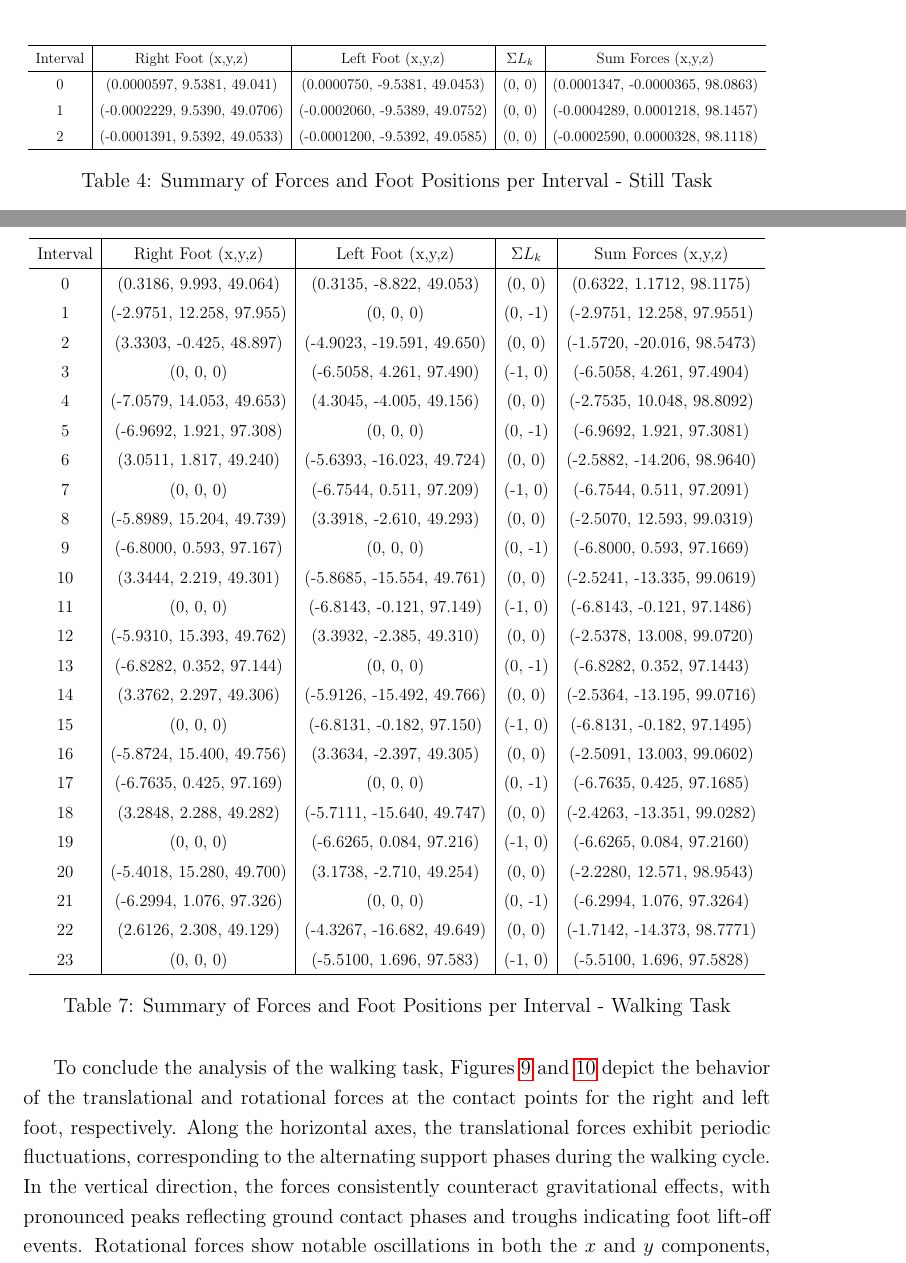
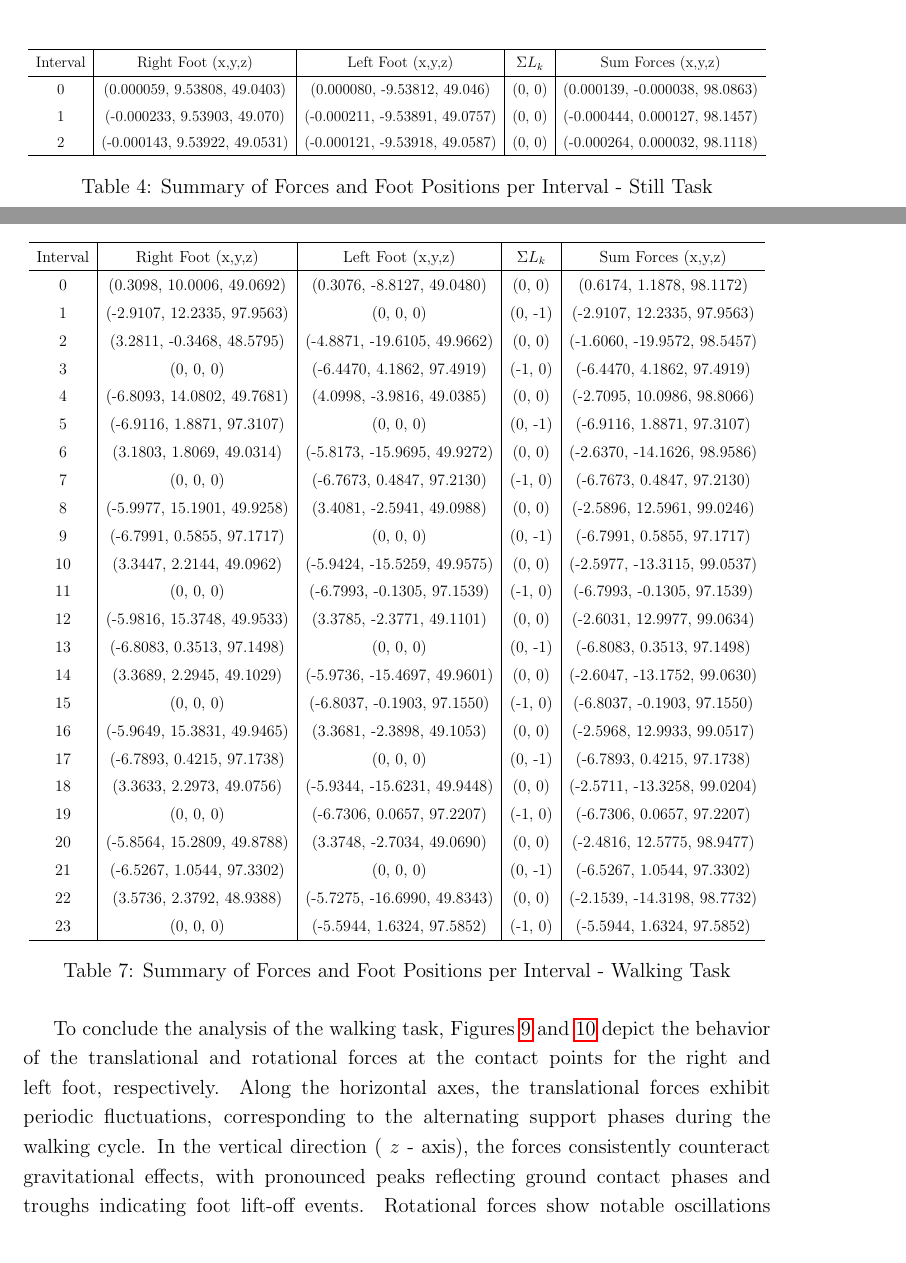
Before and after one commit to Giuseian/AMR-FP1, a LaTeX paper (centroidal_dyn-main/report/main.tex, which reads centroidal_dyn-main/report/chapters/Simulation and Results.tex): two parts of pages 19 and 27 of 31 before the commit and two parts of pages 21 and 28 of 33 after it, joined at a grey line, cut so that both start at the same text. Compiled offline with pdfLaTeX.

Commit message:
final report for now :)

```diff
--- a/centroidal_dyn-main/report/chapters/Simulation and Results.tex
+++ b/centroidal_dyn-main/report/chapters/Simulation and Results.tex
@@ -305,37 +306,37 @@ As for the still task, the analysis of the contact forces during the walking tas
             \hline
             Interval & Right Foot (x,y,z) & Left Foot (x,y,z) & $\Sigma L_k$ & Sum Forces (x,y,z) \\
             \hline
-            0 & (0.3186, 9.993, 49.064) & (0.3135, -8.822, 49.053) & (0, 0) & (0.6322, 1.1712, 98.1175) \\
-            1 & (-2.9751, 12.258, 97.955) & (0, 0, 0) & (0, -1) & (-2.9751, 12.258, 97.9551) \\
-            2 & (3.3303, -0.425, 48.897) & (-4.9023, -19.591, 49.650) & (0, 0) & (-1.5720, -20.016, 98.5473) \\
-            3 & (0, 0, 0) & (-6.5058, 4.261, 97.490) & (-1, 0) & (-6.5058, 4.261, 97.4904) \\
-            4 & (-7.0579, 14.053, 49.653) & (4.3045, -4.005, 49.156) & (0, 0) & (-2.7535, 10.048, 98.8092) \\
-            5 & (-6.9692, 1.921, 97.308) & (0, 0, 0) & (0, -1) & (-6.9692, 1.921, 97.3081) \\
-            6 & (3.0511, 1.817, 49.240) & (-5.6393, -16.023, 49.724) & (0, 0) & (-2.5882, -14.206, 98.9640) \\
-            7 & (0, 0, 0) & (-6.7544, 0.511, 97.209) & (-1, 0) & (-6.7544, 0.511, 97.2091) \\
-            8 & (-5.8989, 15.204, 49.739) & (3.3918, -2.610, 49.293) & (0, 0) & (-2.5070, 12.593, 99.0319) \\
-            9 & (-6.8000, 0.593, 97.167) & (0, 0, 0) & (0, -1) & (-6.8000, 0.593, 97.1669) \\
-            10 & (3.3444, 2.219, 49.301) & (-5.8685, -15.554, 49.761) & (0, 0) & (-2.5241, -13.335, 99.0619) \\
-            11 & (0, 0, 0) & (-6.8143, -0.121, 97.149) & (-1, 0) & (-6.8143, -0.121, 97.1486) \\
-            12 & (-5.9310, 15.393, 49.762) & (3.3932, -2.385, 49.310) & (0, 0) & (-2.5378, 13.008, 99.0720) \\
-            13 & (-6.8282, 0.352, 97.144) & (0, 0, 0) & (0, -1) & (-6.8282, 0.352, 97.1443) \\
-            14 & (3.3762, 2.297, 49.306) & (-5.9126, -15.492, 49.766) & (0, 0) & (-2.5364, -13.195, 99.0716) \\
-            15 & (0, 0, 0) & (-6.8131, -0.182, 97.150) & (-1, 0) & (-6.8131, -0.182, 97.1495) \\
-            16 & (-5.8724, 15.400, 49.756) & (3.3634, -2.397, 49.305) & (0, 0) & (-2.5091, 13.003, 99.0602) \\
-            17 & (-6.7635, 0.425, 97.169) & (0, 0, 0) & (0, -1) & (-6.7635, 0.425, 97.1685) \\
-            18 & (3.2848, 2.288, 49.282) & (-5.7111, -15.640, 49.747) & (0, 0) & (-2.4263, -13.351, 99.0282) \\
-            19 & (0, 0, 0) & (-6.6265, 0.084, 97.216) & (-1, 0) & (-6.6265, 0.084, 97.2160) \\
-            20 & (-5.4018, 15.280, 49.700) & (3.1738, -2.710, 49.254) & (0, 0) & (-2.2280, 12.571, 98.9543) \\
-            21 & (-6.2994, 1.076, 97.326) & (0, 0, 0) & (0, -1) & (-6.2994, 1.076, 97.3264) \\
-            22 & (2.6126, 2.308, 49.129) & (-4.3267, -16.682, 49.649) & (0, 0) & (-1.7142, -14.373, 98.7771) \\
-            23 & (0, 0, 0) & (-5.5100, 1.696, 97.583) & (-1, 0) & (-5.5100, 1.696, 97.5828) \\
+            0 & (0.3098, 10.0006, 49.0692) & (0.3076, -8.8127, 49.0480) & (0, 0) & (0.6174, 1.1878, 98.1172) \\
+            1 & (-2.9107, 12.2335, 97.9563) & (0, 0, 0) & (0, -1) & (-2.9107, 12.2335, 97.9563) \\
+            2 & (3.2811, -0.3468, 48.5795) & (-4.8871, -19.6105, 49.9662) & (0, 0) & (-1.6060, -19.9572, 98.5457) \\
+            3 & (0, 0, 0) & (-6.4470, 4.1862, 97.4919) & (-1, 0) & (-6.4470, 4.1862, 97.4919) \\
+            4 & (-6.8093, 14.0802, 49.7681) & (4.0998, -3.9816, 49.0385) & (0, 0) & (-2.7095, 10.0986, 98.8066) \\
+            5 & (-6.9116, 1.8871, 97.3107) & (0, 0, 0) & (0, -1) & (-6.9116, 1.8871, 97.3107) \\
+            6 & (3.1803, 1.8069, 49.0314) & (-5.8173, -15.9695, 49.9272) & (0, 0) & (-2.6370, -14.1626, 98.9586) \\
+            7 & (0, 0, 0) & (-6.7673, 0.4847, 97.2130) & (-1, 0) & (-6.7673, 0.4847, 97.2130) \\
+            8 & (-5.9977, 15.1901, 49.9258) & (3.4081, -2.5941, 49.0988) & (0, 0) & (-2.5896, 12.5961, 99.0246) \\
+            9 & (-6.7991, 0.5855, 97.1717) & (0, 0, 0) & (0, -1) & (-6.7991, 0.5855, 97.1717) \\
+            10 & (3.3447, 2.2144, 49.0962) & (-5.9424, -15.5259, 49.9575) & (0, 0) & (-2.5977, -13.3115, 99.0537) \\
+            11 & (0, 0, 0) & (-6.7993, -0.1305, 97.1539) & (-1, 0) & (-6.7993, -0.1305, 97.1539) \\
+            12 & (-5.9816, 15.3748, 49.9533) & (3.3785, -2.3771, 49.1101) & (0, 0) & (-2.6031, 12.9977, 99.0634) \\
+            13 & (-6.8083, 0.3513, 97.1498) & (0, 0, 0) & (0, -1) & (-6.8083, 0.3513, 97.1498) \\
+            14 & (3.3689, 2.2945, 49.1029) & (-5.9736, -15.4697, 49.9601) & (0, 0) & (-2.6047, -13.1752, 99.0630) \\
+            15 & (0, 0, 0) & (-6.8037, -0.1903, 97.1550) & (-1, 0) & (-6.8037, -0.1903, 97.1550) \\
+            16 & (-5.9649, 15.3831, 49.9465) & (3.3681, -2.3898, 49.1053) & (0, 0) & (-2.5968, 12.9933, 99.0517) \\
+            17 & (-6.7893, 0.4215, 97.1738) & (0, 0, 0) & (0, -1) & (-6.7893, 0.4215, 97.1738) \\
+            18 & (3.3633, 2.2973, 49.0756) & (-5.9344, -15.6231, 49.9448) & (0, 0) & (-2.5711, -13.3258, 99.0204) \\
+            19 & (0, 0, 0) & (-6.7306, 0.0657, 97.2207) & (-1, 0) & (-6.7306, 0.0657, 97.2207) \\
+            20 & (-5.8564, 15.2809, 49.8788) & (3.3748, -2.7034, 49.0690) & (0, 0) & (-2.4816, 12.5775, 98.9477) \\
+            21 & (-6.5267, 1.0544, 97.3302) & (0, 0, 0) & (0, -1) & (-6.5267, 1.0544, 97.3302) \\
+            22 & (3.5736, 2.3792, 48.9388) & (-5.7275, -16.6990, 49.8343) & (0, 0) & (-2.1539, -14.3198, 98.7732) \\
+            23 & (0, 0, 0) & (-5.5944, 1.6324, 97.5852) & (-1, 0) & (-5.5944, 1.6324, 97.5852) \\
             \hline
         \end{tabular}
     }
     \caption{Summary of Forces and Foot Positions per Interval - Walking Task}
     \label{tab:forces_walking}
 \end{table}
-To conclude the analysis of the walking task, Figures \ref{fig:contact_forces_walking_right} and \ref{fig:contact_forces_walking_left} depict the behavior of the translational and rotational forces at the contact points for the right and left foot, respectively. Along the horizontal axes, the translational forces exhibit periodic fluctuations, corresponding to the alternating support phases during the walking cycle. In the vertical direction, the forces consistently counteract gravitational effects, with pronounced peaks reflecting ground contact phases and troughs indicating foot lift-off events.
+To conclude the analysis of the walking task, Figures \ref{fig:contact_forces_walking_right} and \ref{fig:contact_forces_walking_left} depict the behavior of the translational and rotational forces at the contact points for the right and left foot, respectively. Along the horizontal axes, the translational forces exhibit periodic fluctuations, corresponding to the alternating support phases during the walking cycle. In the vertical direction ( $z$ - axis), the forces consistently counteract gravitational effects, with pronounced peaks reflecting ground contact phases and troughs indicating foot lift-off events.
 Rotational forces show notable oscillations in both the $x$ and $y$ components, particularly during transitions between single and double support phases, indicating the corrective torques applied to maintain balance. The $z$ component remains relatively stable, with minor oscillations that align with the angular momentum patterns previously observed.
 \begin{figure}[htbp]
     \centering
@@ -346,7 +347,7 @@ Rotational forces show notable oscillations in both the $x$ and $y$ components,
     \vspace{1em} % Adjusts the space between the two plots
 
     \includegraphics[width=0.8\textwidth]{C:/Users/giuse/OneDrive/Desktop/GITHUB PROJECTS/AMR-FP1/centroidal_dyn-main/plots/contact_forces_walking_left.png}
-    \caption{Trajectory vs Reference Forces Left Foot - Walking Task}
+    \caption{Translational and Rotational Forces Left Foot - Walking Task}
     \label{fig:contact_forces_walking_left}
 \end{figure}
 \end{sloppypar}
```
Also changed, not shown: centroidal_dyn-main/report/chapters/Formulation and Trajectory Optimization Problem.tex (+1 -1 lines), centroidal_dyn-main/report/chapters/Introduction.tex (+2 -2 lines), centroidal_dyn-main/report/chapters/Related Works.tex (+1 -1 lines), centroidal_dyn-main/plots/Angular Momentum still.png, centroidal_dyn-main/plots/CoM Velocity still.png, centroidal_dyn-main/plots/CoM x Trajectory still.png, centroidal_dyn-main/plots/CoM x Trajectory walking.png, centroidal_dyn-main/plots/CoM y Trajectory still.png, centroidal_dyn-main/plots/CoM y Trajectory walking.png, centroidal_dyn-main/plots/CoM z Trajectory still.png, centroidal_dyn-main/plots/CoM z Trajectory walking.png, centroidal_dyn-main/plots/Feet_z still.png, centroidal_dyn-main/report/chapters/Simulation and Results.tex (29 more changed lines), 6 other files.
